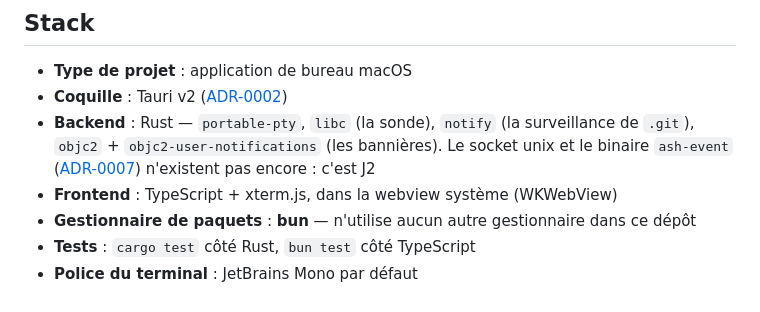
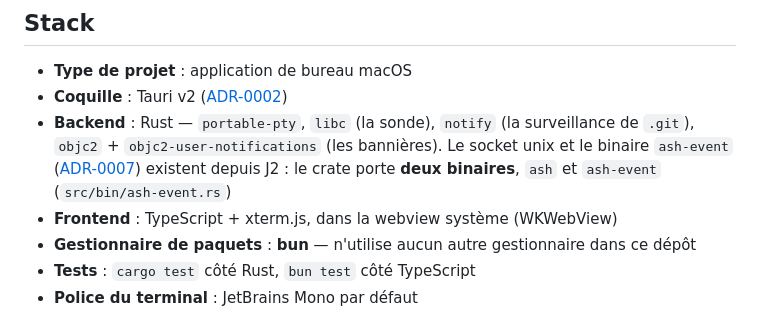
Before and after one commit to MathiasGenibrel/ash, a Markdown page: CLAUDE.md, the part around one of its changes. GitHub-like rendering.

```diff
--- a/CLAUDE.md
+++ b/CLAUDE.md
@@ -84,8 +90,8 @@ ne peut retenir un hook, donc bloquer un agent.
 - **Coquille** : Tauri v2 ([ADR-0002](./docs/adr/0002-tauri-rust-portable-pty.md))
 - **Backend** : Rust — `portable-pty`, `libc` (la sonde), `notify` (la surveillance de
   `.git`), `objc2` + `objc2-user-notifications` (les bannières). Le socket unix et le
-  binaire `ash-event`
-  ([ADR-0007](./docs/adr/0007-etats-par-hooks.md)) n'existent pas encore : c'est J2
+  binaire `ash-event` ([ADR-0007](./docs/adr/0007-etats-par-hooks.md)) existent depuis
+  J2 : le crate porte **deux binaires**, `ash` et `ash-event` (`src/bin/ash-event.rs`)
 - **Frontend** : TypeScript + xterm.js, dans la webview système (WKWebView)
 - **Gestionnaire de paquets** : **bun** — n'utilise aucun autre gestionnaire dans ce dépôt
 - **Tests** : `cargo test` côté Rust, `bun test` côté TypeScript
```
Also changed, not shown: other parts of CLAUDE.md (+25 -12 lines).
